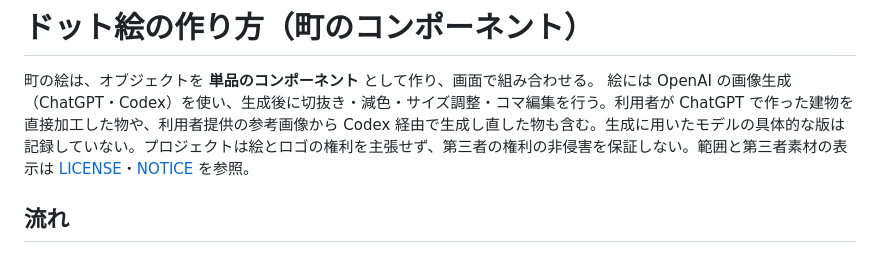
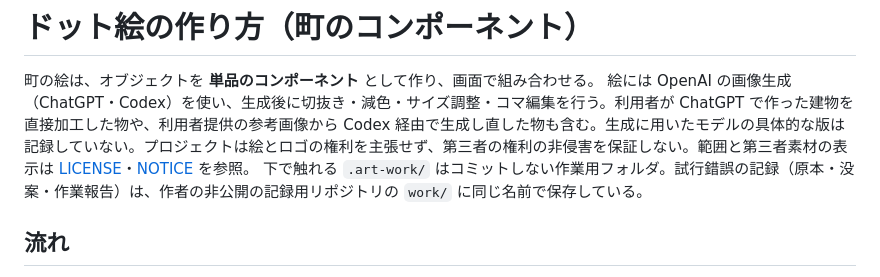
Before and after one commit to Morishita-mm/Yushario, a Markdown page: docs/ART.md, the part around the change. Drawn GitHub-style.

Commit message:
docs: note where the local art work folders are archived
Co-Authored-By: Claude Opus 5.5 <noreply@anthropic.com>

```diff
--- a/docs/ART.md
+++ b/docs/ART.md
@@ -2,6 +2,7 @@
 
 町の絵は、オブジェクトを **単品のコンポーネント** として作り、画面で組み合わせる。
 絵には OpenAI の画像生成（ChatGPT・Codex）を使い、生成後に切抜き・減色・サイズ調整・コマ編集を行う。利用者が ChatGPT で作った建物を直接加工した物や、利用者提供の参考画像から Codex 経由で生成し直した物も含む。生成に用いたモデルの具体的な版は記録していない。プロジェクトは絵とロゴの権利を主張せず、第三者の権利の非侵害を保証しない。範囲と第三者素材の表示は [LICENSE](../LICENSE)・[NOTICE](../NOTICE) を参照。
+下で触れる `.art-work/` はコミットしない作業用フォルダ。試行錯誤の記録（原本・没案・作業報告）は、作者の非公開の記録用リポジトリの `work/` に同じ名前で保存している。
 
 ## 流れ
 
```
